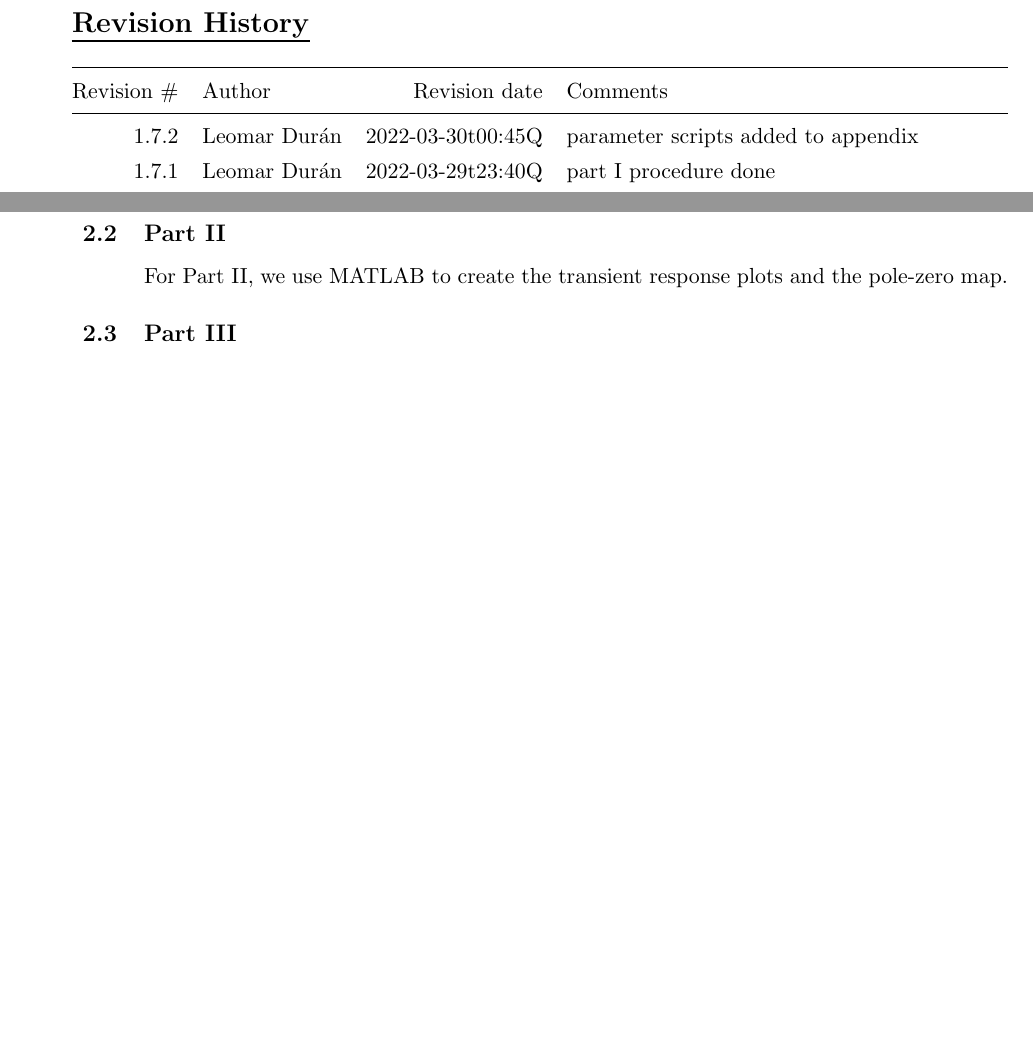
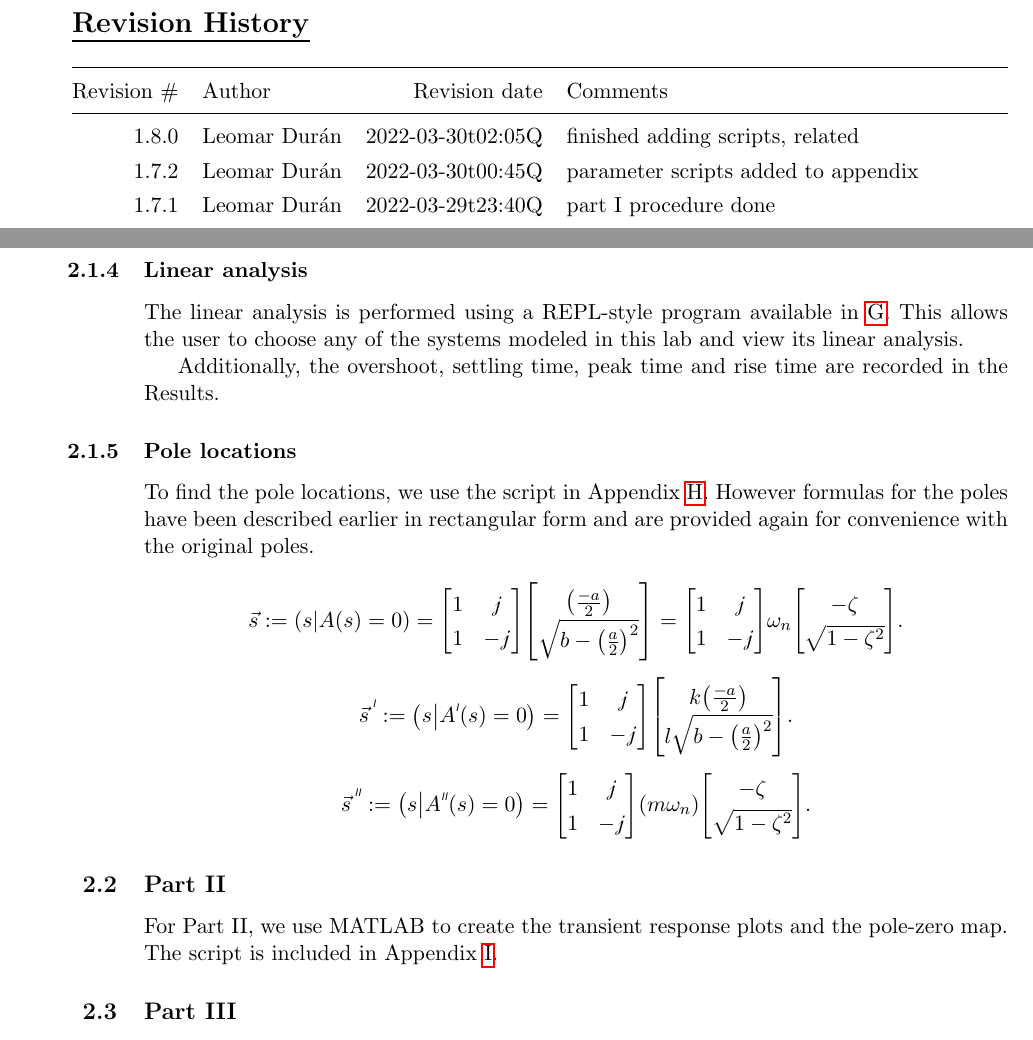
Before and after one commit to lduran2/ece3413-classical_control_systems-2022sp, a LaTeX document (doc/lab0405.tex): two parts of pages 1 and 7 of 8, joined at a grey line, cut so that both start at the same text, the shorter picture padded with empty space. Compiled offline with pdfLaTeX.

Commit message:
[lab0405-doc] finished adding scripts, related report

```diff
--- a/doc/lab0405.tex
+++ b/doc/lab0405.tex
@@ -29,6 +29,11 @@
             & Comments
     \\*
     \midrule
+        1.8.0
+            & Leomar Durán
+            & 2022-03-30t02:05Q
+            & finished adding scripts, related
+    \\*
         1.7.2
             & Leomar Durán
             & 2022-03-30t00:45Q
@@ -556,8 +567,53 @@ the impulse response, step response, ramp response, and parabola response. The M
         \paragraph{Summary}
         With the natural frequency, its coefficient is inversely proportional to peak time, settling time and rise time. However, it has no effect on the overshoot.
 
+        \subsubsection{Linear analysis}
+        The linear analysis is performed
+        using a REPL-style program
+        available in \ref{apx:linear analysis}.
+        This allows the user to choose
+        any of the systems modeled in this lab
+        and view its linear analysis.
+
+        Additionally, the overshoot, settling time, peak time and rise time are recorded in the Results.
+
+        \subsubsection{Pole locations}
+        To find the pole locations, we use the script in Appendix \ref{apx:part 01 pz map}.
+        However formulas for the poles have been described earlier in rectangular form and are provided again for convenience with the original poles.
+
+        \[
+            \vec{s}
+            := \brao*{s \middle| A\brao{s} = 0}
+            = \brac*{
+                \begin{matrix}
+                    1 & \mathcal{j} \\* 1 & -\mathcal{j} \\*
+                \end{matrix}
+            }\brac*{
+                \begin{matrix}
+                    \brao*{\frac{-a}{2}} \\*
+                    \sqrt{b - \brao*{\frac{a}2}^2}
+                    \\*
+                \end{matrix}
+            }
+            =\brac*{
+                \begin{matrix}
+                    1 & \mathcal{j} \\* 1 & -\mathcal{j} \\*
+                \end{matrix}
+            }\omega_n\brac*{
+                \begin{matrix}
+                    -\zeta \\*
+                    \sqrt{1 - \zeta^2}
+                    \\*
+                \end{matrix}
+            }.
+        \]%
+
+        \realimaginarypoles
+        \naturalfrequencypoles
+
     \subsection{Part II}
     For Part II, we use MATLAB to create the transient response plots and the pole-zero map.
+    The script is included in Appendix \ref{apx:part 03 transient responses}.
 
     \subsection{Part III}
     Many of the parameters for the Simulink model of Part I are calculated in MATLAB. Because of this I have included the corresponding scripts in Appendix \ref{apx:top param}--\ref{apx:last param}.
```
Also changed, not shown: doc/lab0405.tex (36 more changed lines). Lines whose indentation alone changed are shown as unchanged.
